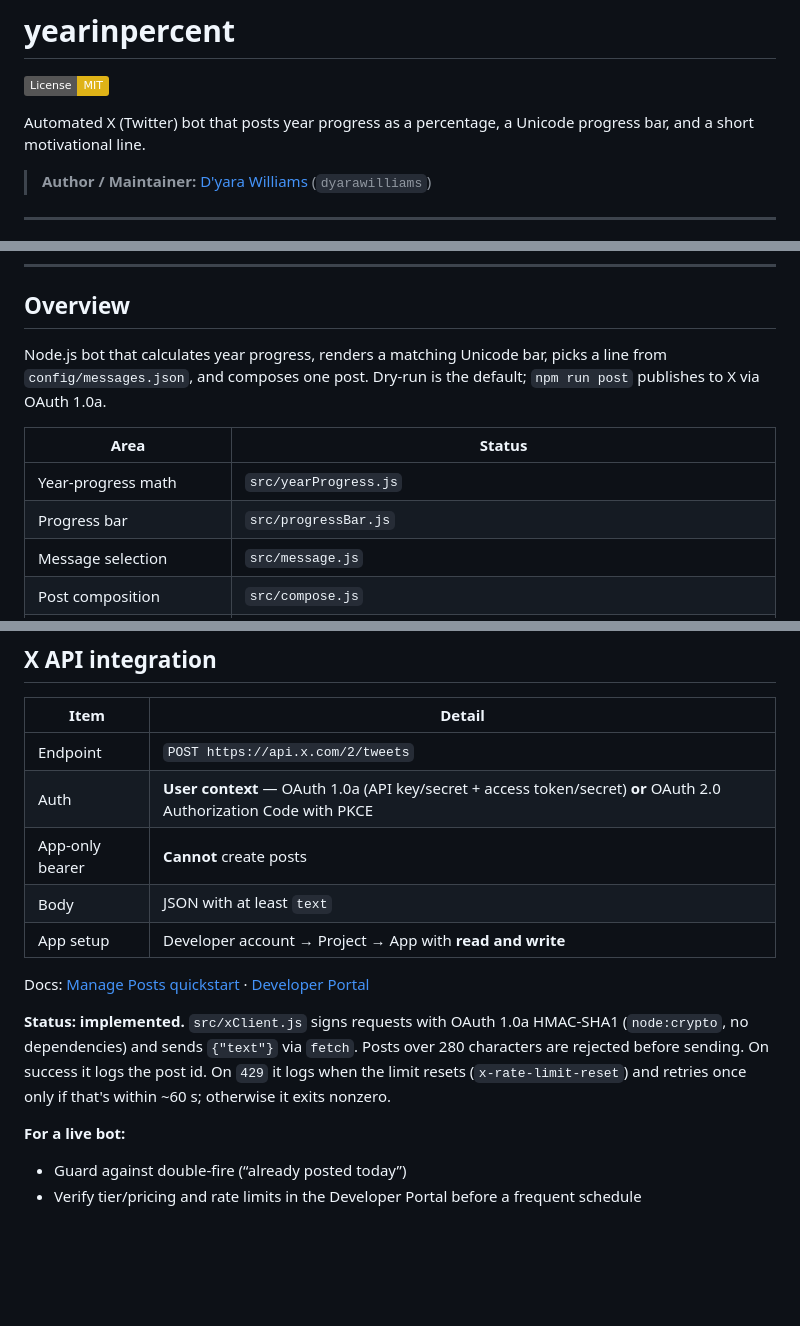
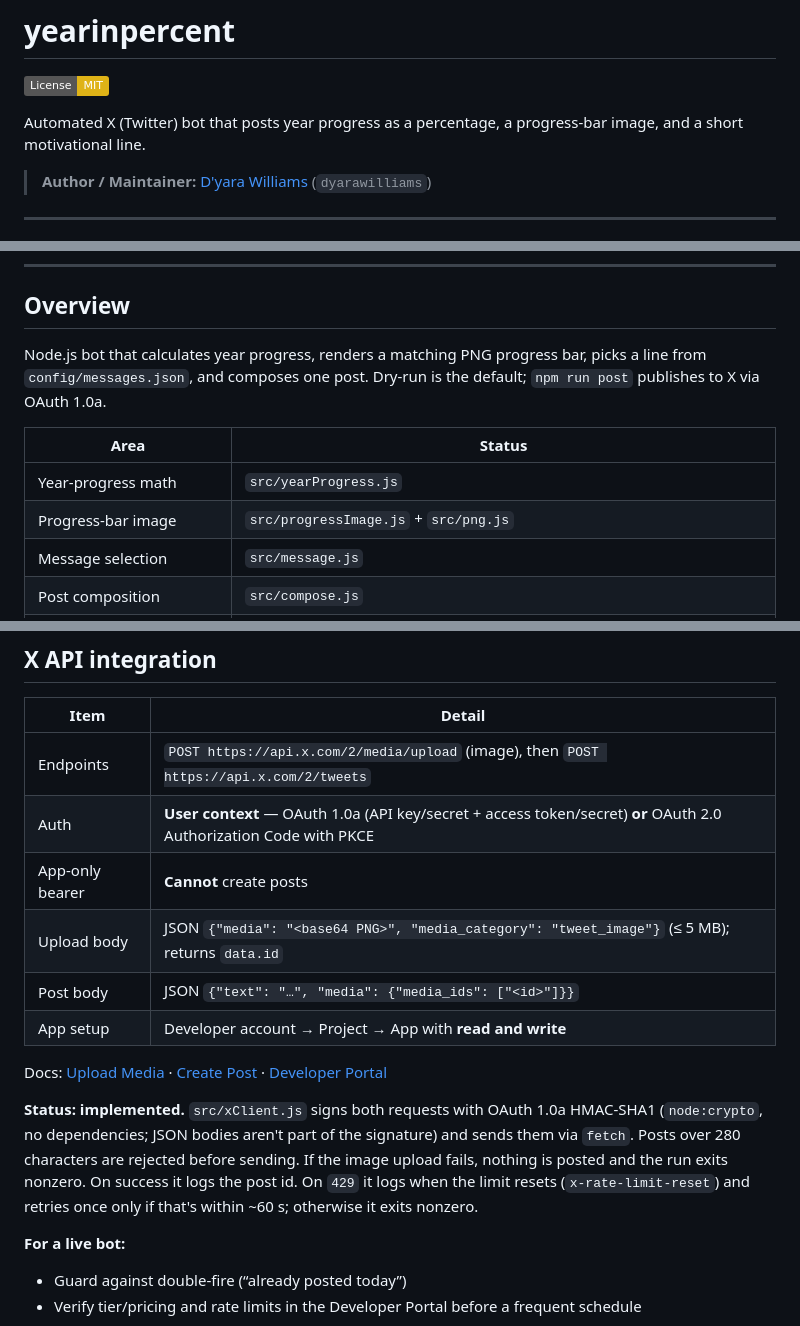
Before and after one commit to dyarawilliams/yearinpercent, a Markdown page: README.md, 3 parts joined by grey strips. GitHub-like rendering; badges without logos; blank space fills up the shorter version.

```diff
--- a/README.md
+++ b/README.md
@@ -2,7 +2,7 @@
 
 [![License: MIT](https://img.shields.io/badge/License-MIT-yellow.svg)](./LICENSE)
 
-Automated X (Twitter) bot that posts year progress as a percentage, a Unicode progress bar, and a short motivational line.
+Automated X (Twitter) bot that posts year progress as a percentage, a progress-bar image, and a short motivational line.
 
 > **Author / Maintainer:** [D'yara Williams](https://github.com/dyarawilliams) (`dyarawilliams`)
 
@@ -30,12 +30,12 @@ Automated X (Twitter) bot that posts year progress as a percentage, a Unicode pr
 
 ## Overview
 
-Node.js bot that calculates year progress, renders a matching Unicode bar, picks a line from `config/messages.json`, and composes one post. Dry-run is the default; `npm run post` publishes to X via OAuth 1.0a.
+Node.js bot that calculates year progress, renders a matching PNG progress bar, picks a line from `config/messages.json`, and composes one post. Dry-run is the default; `npm run post` publishes to X via OAuth 1.0a.
 
 | Area | Status |
 |------|--------|
 | Year-progress math | `src/yearProgress.js` |
-| Progress bar | `src/progressBar.js` |
+| Progress-bar image | `src/progressImage.js` + `src/png.js` |
 | Message selection | `src/message.js` |
 | Post composition | `src/compose.js` |
 | Dry-run entrypoint | `src/index.js` |
@@ -142,15 +143,16 @@ Motivational, brief, encouraging. Templates in `config/messages.json` (default:
 
 | Item | Detail |
 |------|--------|
-| Endpoint | `POST https://api.x.com/2/tweets` |
+| Endpoints | `POST https://api.x.com/2/media/upload` (image), then `POST https://api.x.com/2/tweets` |
 | Auth | **User context** — OAuth 1.0a (API key/secret + access token/secret) **or** OAuth 2.0 Authorization Code with PKCE |
 | App-only bearer | **Cannot** create posts |
-| Body | JSON with at least `text` |
+| Upload body | JSON `{"media": "<base64 PNG>", "media_category": "tweet_image"}` (≤ 5 MB); returns `data.id` |
+| Post body | JSON `{"text": "…", "media": {"media_ids": ["<id>"]}}` |
 | App setup | Developer account → Project → App with **read and write** |
 
-Docs: [Manage Posts quickstart](https://docs.x.com/x-api/posts/manage-tweets/quickstart) · [Developer Portal](https://developer.x.com/)
+Docs: [Upload Media](https://docs.x.com/x-api/media/upload-media) · [Create Post](https://docs.x.com/x-api/posts/create-post) · [Developer Portal](https://developer.x.com/)
 
-**Status: implemented.** `src/xClient.js` signs requests with OAuth 1.0a HMAC-SHA1 (`node:crypto`, no dependencies) and sends `{"text"}` via `fetch`. Posts over 280 characters are rejected before sending. On success it logs the post id. On `429` it logs when the limit resets (`x-rate-limit-reset`) and retries once only if that's within ~60 s; otherwise it exits nonzero.
+**Status: implemented.** `src/xClient.js` signs both requests with OAuth 1.0a HMAC-SHA1 (`node:crypto`, no dependencies; JSON bodies aren't part of the signature) and sends them via `fetch`. Posts over 280 characters are rejected before sending. If the image upload fails, nothing is posted and the run exits nonzero. On success it logs the post id. On `429` it logs when the limit resets (`x-rate-limit-reset`) and retries once only if that's within ~60 s; otherwise it exits nonzero.
 
 **For a live bot:**
 - Guard against double-fire (“already posted today”)
```
Also changed, not shown: other parts of README.md (+36 -34 lines), docs/example-progress.png (added), 17 other files.
